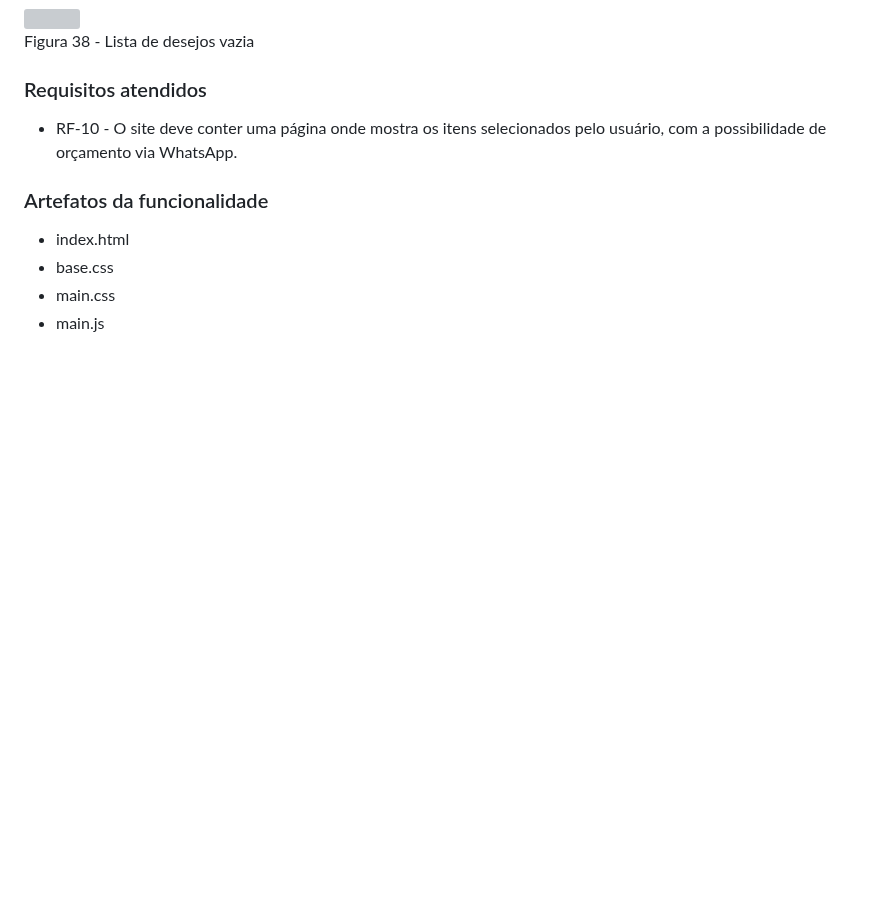
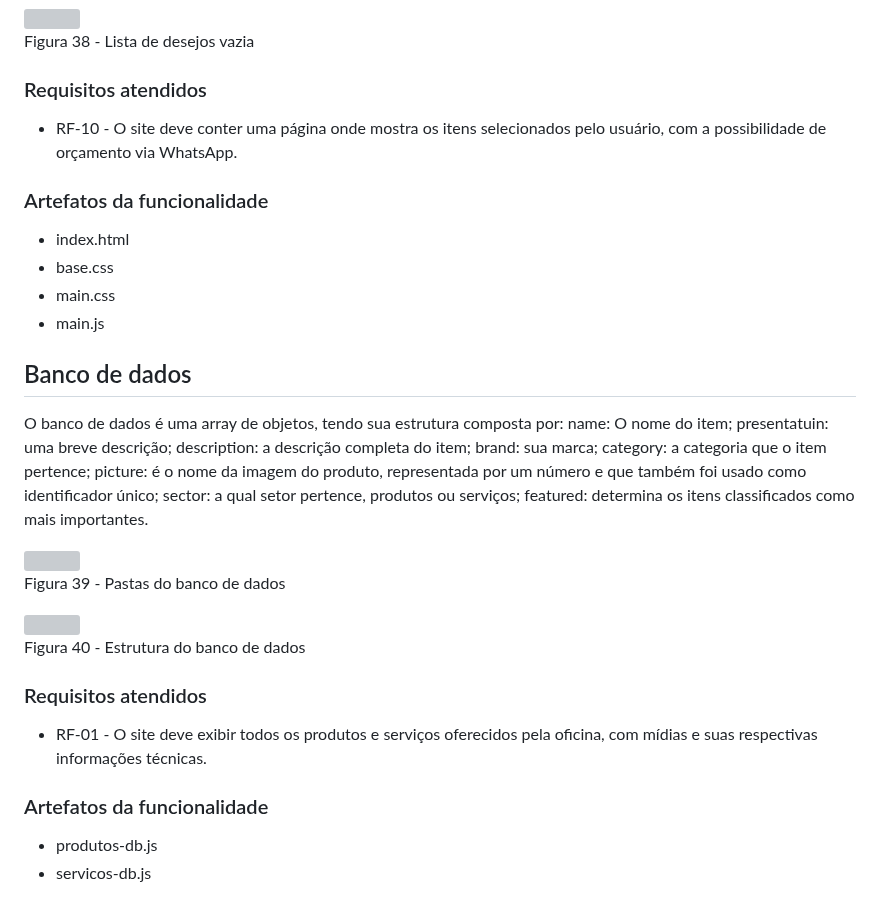
Before and after one commit to ICEI-PUC-Minas-PMV-ADS/pmv-ads-2023-1-e1-proj-web-t2-grupo-2-paiva-moto-pecas, a Markdown page: docs/07-Programação de Funcionalidades.md, the part around the change. Drawn GitHub-style; blank space fills up the shorter version; grey boxes are pictures that could not be loaded.

Commit message:
Adicionando estrutura do banco de dados

```diff
--- a/docs/07-Programação de Funcionalidades.md
+++ b/docs/07-Programação de Funcionalidades.md
@@ -284,3 +284,33 @@ Figura 38 - Lista de desejos vazia
 - base.css
 - main.css
 - main.js
+
+## Banco de dados
+
+O banco de dados é uma array de objetos, tendo sua estrutura composta por:
+name: O nome do item;
+presentatuin: uma breve descrição;
+description: a descrição completa do item;
+brand: sua marca;
+category: a categoria que o item pertence;
+picture: é o nome da imagem do produto, representada por um número e que também foi usado como identificador único;
+sector: a qual setor pertence, produtos ou serviços;
+featured: determina os itens classificados como mais importantes.
+
+<img width="500px" src="https://github.com/ICEI-PUC-Minas-PMV-ADS/pmv-ads-2023-1-e1-proj-web-t2-grupo-2-paiva-moto-pecas/blob/main/docs/img/db-folder.png">
+
+Figura 39 - Pastas do banco de dados
+
+<img width="500px" src="https://github.com/ICEI-PUC-Minas-PMV-ADS/pmv-ads-2023-1-e1-proj-web-t2-grupo-2-paiva-moto-pecas/blob/main/docs/img/database.png">
+
+Figura 40 - Estrutura do banco de dados
+
+### Requisitos atendidos
+
+- RF-01 - O site deve exibir todos os produtos e serviços oferecidos pela oficina, com mídias e suas respectivas informações técnicas.
+
+
+### Artefatos da funcionalidade
+
+- produtos-db.js
+- servicos-db.js
```
